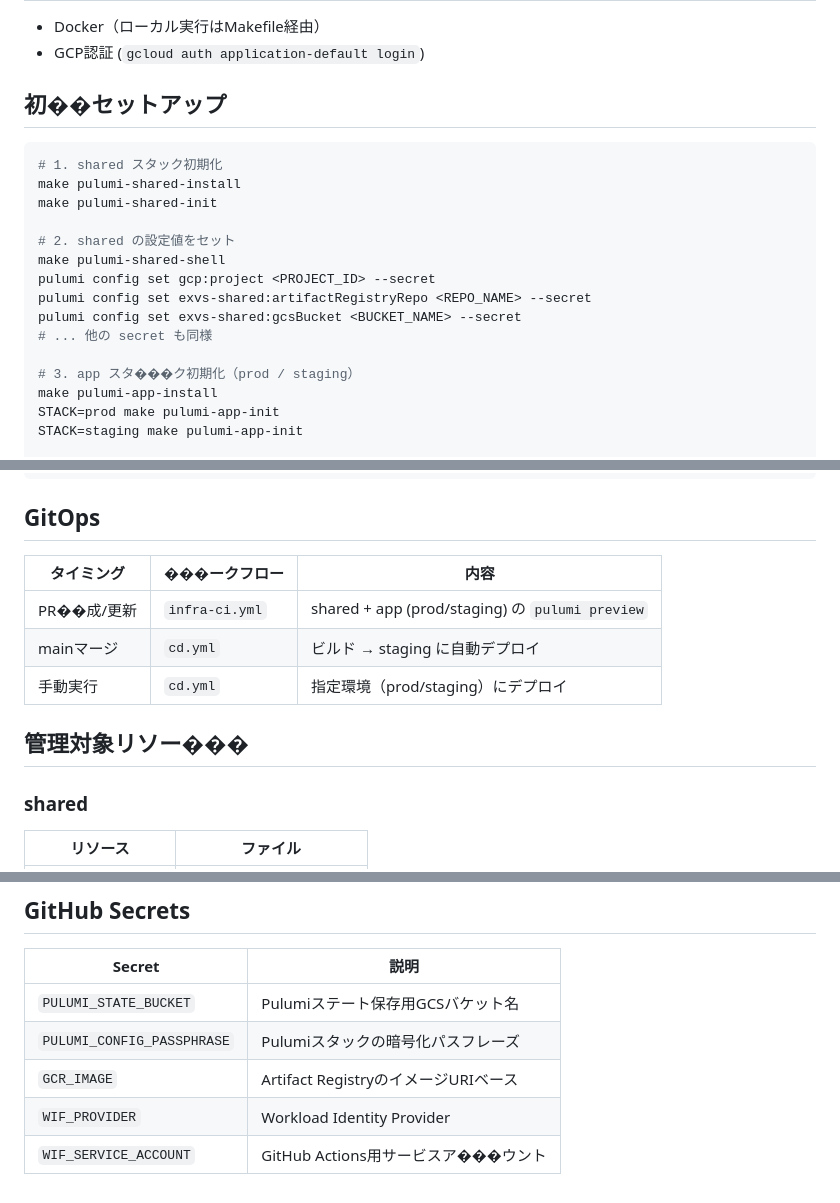
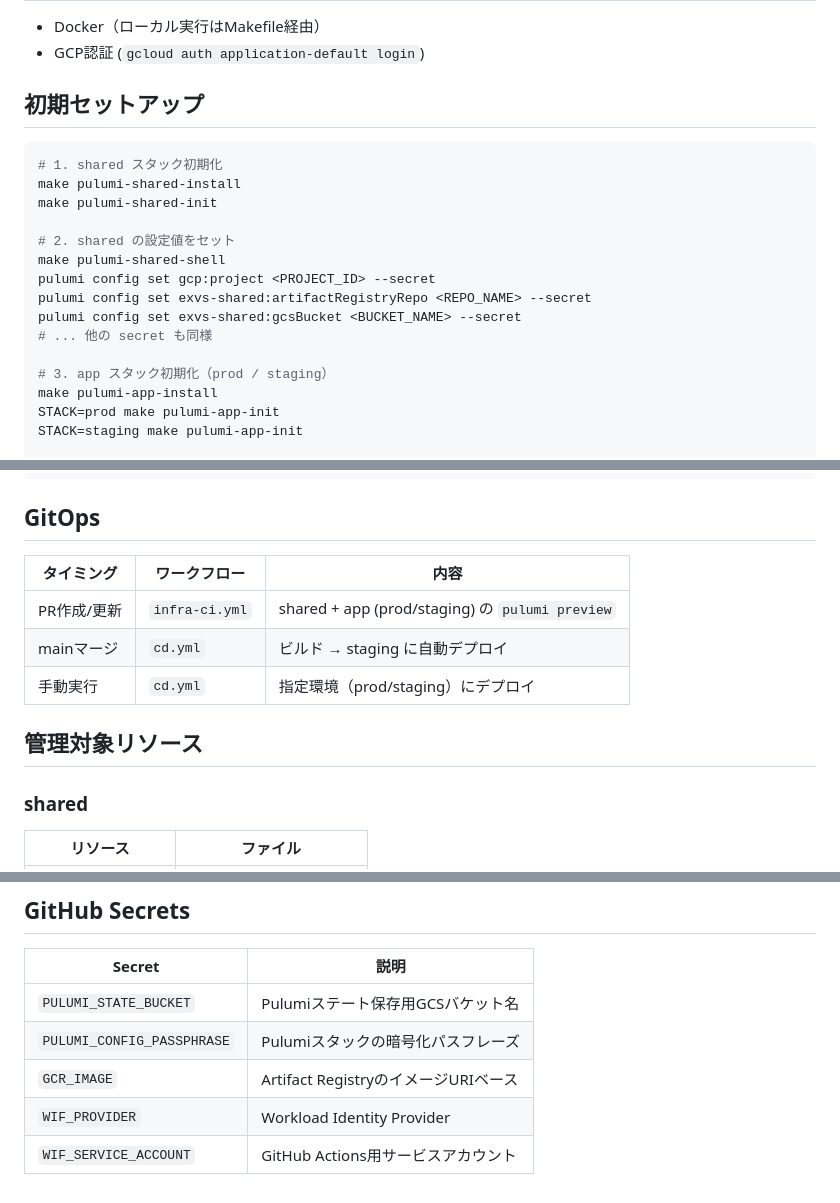
Before and after one commit to yuki9431/exvs-analyzer, a Markdown page: infra/README.md, 3 parts joined by grey strips. GitHub-like rendering.

Commit message:
fix READMEの文字化けを修正

````diff
--- a/infra/README.md
+++ b/infra/README.md
@@ -18,7 +18,7 @@ infra/
 - Docker（ローカル実行はMakefile経由）
 - GCP認証 (`gcloud auth application-default login`)
 
-## 初��セットアップ
+## 初期セットアップ
 
 ```bash
 # 1. shared スタック初期化
@@ -32,7 +32,7 @@ pulumi config set exvs-shared:artifactRegistryRepo <REPO_NAME> --secret
 pulumi config set exvs-shared:gcsBucket <BUCKET_NAME> --secret
 # ... 他の secret も同様
 
-# 3. app スタ���ク初期化（prod / staging）
+# 3. app スタック初期化（prod / staging）
 make pulumi-app-install
 STACK=prod make pulumi-app-init
 STACK=staging make pulumi-app-init
@@ -67,13 +67,13 @@ STACK=staging make pulumi-app-up
 
 ## GitOps
 
-| タイミング | ���ークフロー | 内容 |
+| タイミング | ワークフロー | 内容 |
 |-----------|-------------|------|
-| PR��成/更新 | `infra-ci.yml` | shared + app (prod/staging) の `pulumi preview` |
+| PR作成/更新 | `infra-ci.yml` | shared + app (prod/staging) の `pulumi preview` |
 | mainマージ | `cd.yml` | ビルド → staging に自動デプロイ |
 | 手動実行 | `cd.yml` | 指定環境（prod/staging）にデプロイ |
 
-## 管理対象リソー���
+## 管理対象リソース
 
 ### shared
 
@@ -102,4 +102,4 @@ STACK=staging make pulumi-app-up
 | `PULUMI_CONFIG_PASSPHRASE` | Pulumiスタックの暗号化パスフレーズ |
 | `GCR_IMAGE` | Artifact RegistryのイメージURIベース |
 | `WIF_PROVIDER` | Workload Identity Provider |
-| `WIF_SERVICE_ACCOUNT` | GitHub Actions用サービスア���ウント |
+| `WIF_SERVICE_ACCOUNT` | GitHub Actions用サービスアカウント |
````
